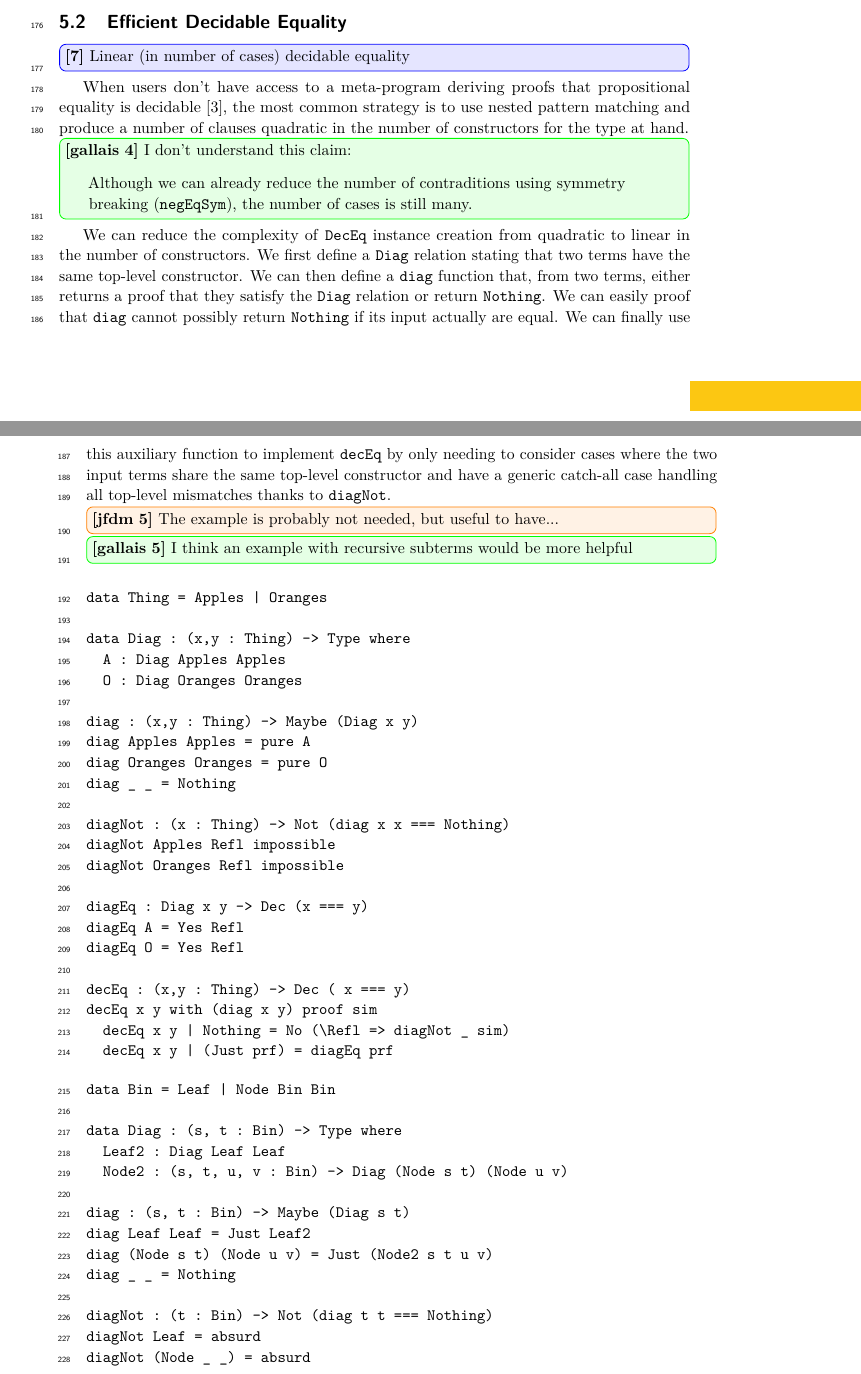
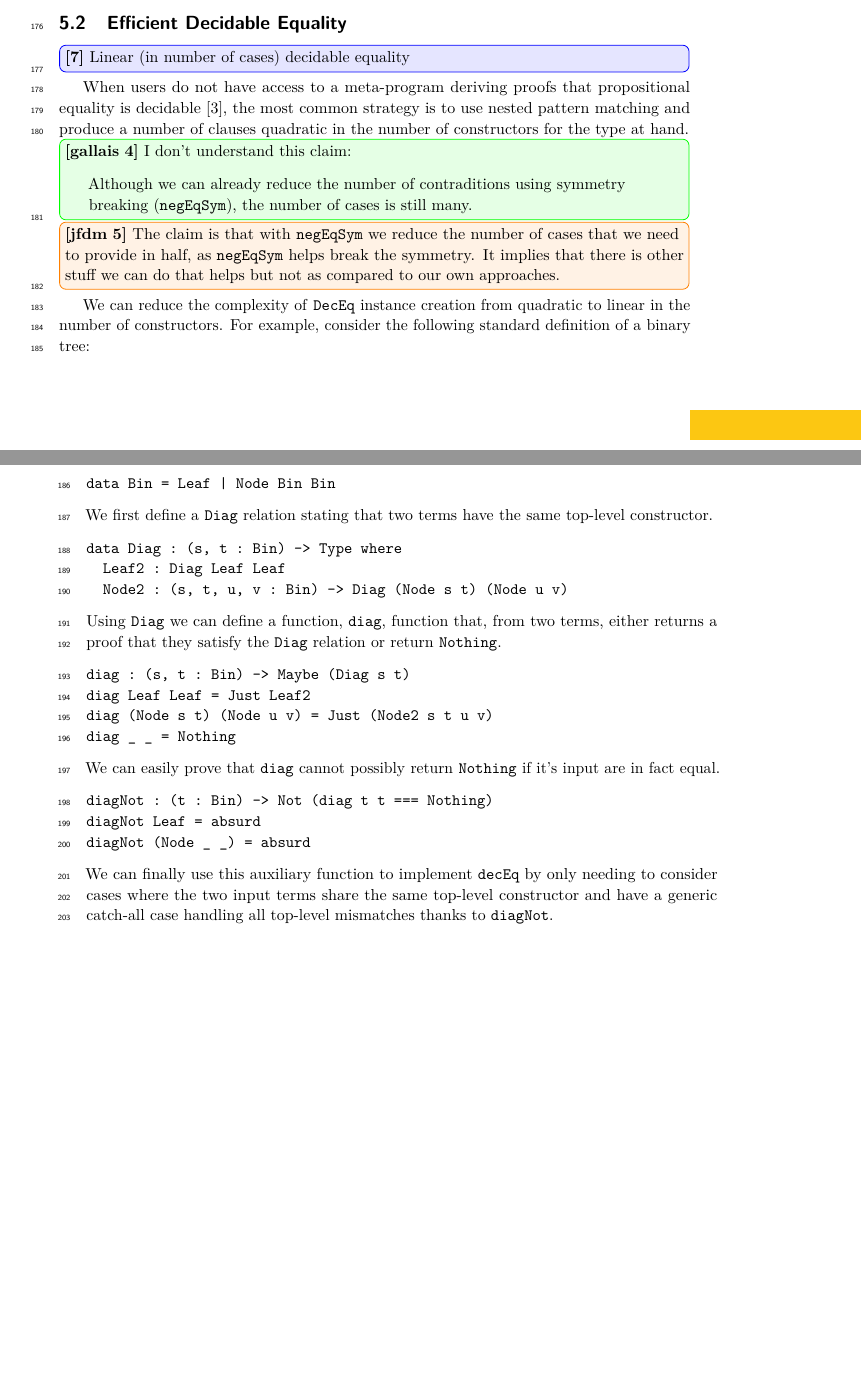
Before and after one commit to jfdm/velo-lang, a LaTeX document (paper/paper.tex, which reads paper/efficientdeceq.tex): two parts of pages 5 and 6 of 7, joined at a grey line, cut so that both start at the same text, the shorter picture padded with empty space. Compiled offline with pdfLaTeX.

Commit message:
[ efficient dec Eq ] Typos and example inlining.

```diff
--- a/paper/efficientdeceq.tex
+++ b/paper/efficientdeceq.tex
@@ -1,9 +1,8 @@
-
 \subsection{Efficient Decidable Equality}
 \label{sec:idioms:decEq}
 \chcomment{Linear (in number of cases) decidable equality}
 
-When users don't have access to a meta-program deriving proofs that propositional
+When users do not have access to a meta-program deriving proofs that propositional
 equality is decidable~\cite{DBLP:conf/icfp/ChristiansenB16},
 the most common strategy is to use nested pattern matching and produce
 a number of clauses quadratic in the number of constructors for the type at hand.
@@ -15,70 +14,53 @@ a number of clauses quadratic in the number of constructors for the type at hand
       symmetry breaking (\texttt{negEqSym}), the number of cases is still many.
    \end{quote}
    }
+\chcomment[id=jfdm]{The claim is that with \texttt{negEqSym} we reduce the number of cases that we need to provide in half, as \texttt{negEqSym} helps break the symmetry. It implies that there is other stuff we can do that helps but not as compared to our own approaches.}
 
 We can reduce the complexity of \IdrisType{DecEq} instance creation from quadratic
 to linear in the number of constructors.
-%
+For example, consider the following standard definition of a binary tree:
+
+\begin{verbatim}
+data Bin = Leaf | Node Bin Bin
+\end{verbatim}
+
+\noindent
 We first define a \IdrisType{Diag} relation stating that two terms have the same
 top-level constructor.
-%
-We can then define a \IdrisType{diag} function that, from two terms, either returns
-a proof that they satisfy the \IdrisType{Diag} relation or return \IdrisData{Nothing}.
-%
-We can easily proof that \IdrisType{diag} cannot possibly return \IdrisData{Nothing}
-if its input actually are equal.
-%
+
+\begin{verbatim}
+data Diag : (s, t : Bin) -> Type where
+  Leaf2 : Diag Leaf Leaf
+  Node2 : (s, t, u, v : Bin) -> Diag (Node s t) (Node u v)
+\end{verbatim}
+
+\noindent
+Using \IdrisType{Diag} we can define a function, \IdrisFunction{diag}, function that, from two terms, either returns a proof that they satisfy the \IdrisType{Diag} relation or return \IdrisData{Nothing}.
+
+\begin{verbatim}
+diag : (s, t : Bin) -> Maybe (Diag s t)
+diag Leaf Leaf = Just Leaf2
+diag (Node s t) (Node u v) = Just (Node2 s t u v)
+diag _ _ = Nothing
+\end{verbatim}
+
+\noindent
+We can easily prove that \IdrisFunction{diag} cannot possibly return \IdrisData{Nothing}
+if it's input are in fact equal.
+
+\begin{verbatim}
+diagNot : (t : Bin) -> Not (diag t t === Nothing)
+diagNot Leaf = absurd
+diagNot (Node _ _) = absurd
+\end{verbatim}
+
+\noindent
 We can finally use this auxiliary function to implement \IdrisFunction{decEq}
 by only needing to consider cases where the two input terms share the same
 top-level constructor and have a generic catch-all case handling all top-level
 mismatches thanks to \IdrisFunction{diagNot}.
 
-
-\chcomment[id=jfdm]{The example is probably not needed, but useful to have...}
-\chcomment[id=gallais]{I think an example with recursive subterms would be more helpful}
-
 \begin{verbatim}
-data Thing = Apples | Oranges
-
-data Diag : (x,y : Thing) -> Type where
-  A : Diag Apples Apples
-  O : Diag Oranges Oranges
-
-diag : (x,y : Thing) -> Maybe (Diag x y)
-diag Apples Apples = pure A
-diag Oranges Oranges = pure O
-diag _ _ = Nothing
-
-diagNot : (x : Thing) -> Not (diag x x === Nothing)
-diagNot Apples Refl impossible
-diagNot Oranges Refl impossible
-
-diagEq : Diag x y -> Dec (x === y)
-diagEq A = Yes Refl
-diagEq O = Yes Refl
-
-decEq : (x,y : Thing) -> Dec ( x === y)
-decEq x y with (diag x y) proof sim
-  decEq x y | Nothing = No (\Refl => diagNot _ sim)
-  decEq x y | (Just prf) = diagEq prf
-\end{verbatim}
-
-\begin{verbatim}
-data Bin = Leaf | Node Bin Bin
-
-data Diag : (s, t : Bin) -> Type where
-  Leaf2 : Diag Leaf Leaf
-  Node2 : (s, t, u, v : Bin) -> Diag (Node s t) (Node u v)
-
-diag : (s, t : Bin) -> Maybe (Diag s t)
-diag Leaf Leaf = Just Leaf2
-diag (Node s t) (Node u v) = Just (Node2 s t u v)
-diag _ _ = Nothing
-
-diagNot : (t : Bin) -> Not (diag t t === Nothing)
-diagNot Leaf = absurd
-diagNot (Node _ _) = absurd
-
 decEq : (s, t : Bin) -> Dec (s === t)
 decEq s@_ t@_ with (diag s t) proof eq
   _ | Just Leaf2 = Yes Refl
```
